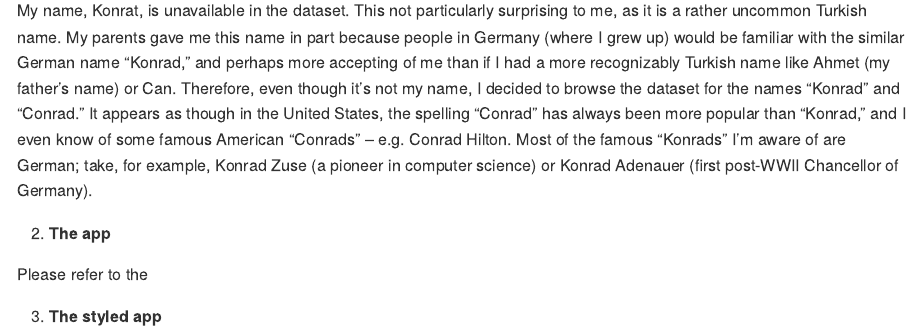
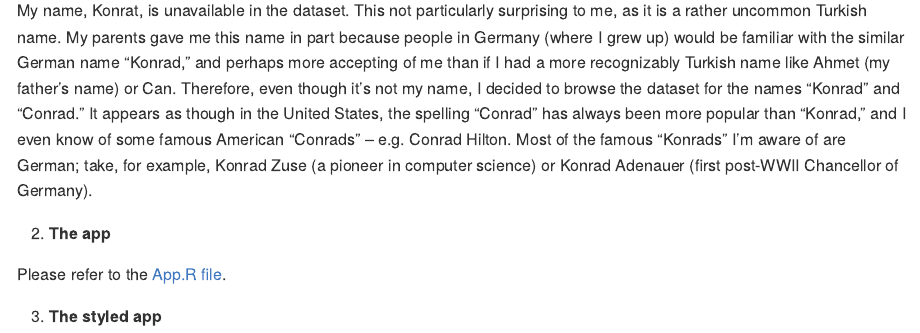
Before and after one commit to konratp/uchicago-data-visualization, an R Markdown document (homework-04.Rmd): the page in a window 1100 px wide, from 970 px down. Rendered offline with R 4.5, knitr and Pandoc, with nearby package versions; some code elsewhere in the file could not run offline; long lines of code are wrapped.

Commit message:
made more progress on question 2

```diff
--- a/homework-04.Rmd
+++ b/homework-04.Rmd
@@ -40,10 +40,9 @@ babydata %>%
 
 My name, Konrat, is unavailable in the dataset. This not particularly surprising to me, as it is a rather uncommon Turkish name. My parents gave me this name in part because people in Germany (where I grew up) would be familiar with the similar German name "Konrad," and perhaps more accepting of me than if I had a more recognizably Turkish name like Ahmet (my father's name) or Can. Therefore, even though it's not my name, I decided to browse the dataset for the names "Konrad" and "Conrad." It appears as though in the United States, the spelling "Conrad" has always been more popular than "Konrad," and I even know of some famous American "Conrads" -- e.g. Conrad Hilton. Most of the famous "Konrads" I'm aware of are German; take, for example, Konrad Zuse (a pioneer in computer science) or Konrad Adenauer (first post-WWII Chancellor of Germany).
 
-
 2.  **The app**
 
-Please refer to the
+Please refer to the [App.R file](app1/app.R).
 
 3.  **The styled app**
 
```
Also changed, not shown: homework-04.md, homework-04_files/figure-gfm/exercise-1-1.png (added).
